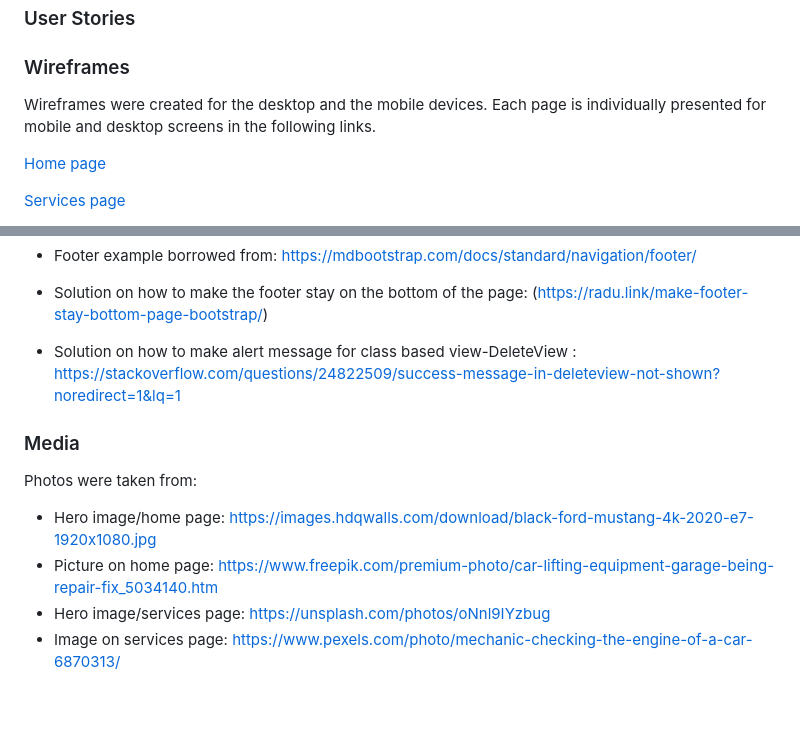
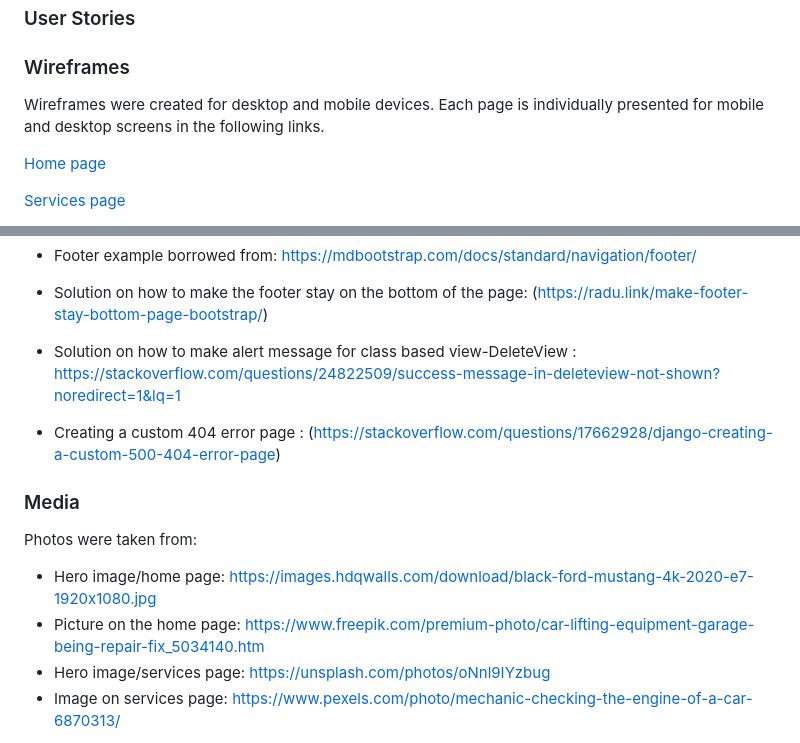
Before and after one commit to NatasaMiric/car-specialist, a Markdown page: README.md, 2 parts joined by grey strips. GitHub-like rendering; blank space fills up the shorter version.

```diff
--- a/README.md
+++ b/README.md
@@ -35,7 +35,7 @@ Car Specialist is a website that provides all the information about the car work
 ### User Stories
 ### Wireframes
 
-Wireframes were created for the desktop and the mobile devices. Each page is individually presented for mobile and desktop screens in the following links.
+Wireframes were created for desktop and mobile devices. Each page is individually presented for mobile and desktop screens in the following links.
 
 [Home page](docs/wireframes/home.png)
 
@@ -247,12 +268,13 @@ Content for the website was taken from:
 * Solution on how to make the footer stay on the bottom of the page:
 (https://radu.link/make-footer-stay-bottom-page-bootstrap/)
 * Solution on how to make alert message for class based view-DeleteView : https://stackoverflow.com/questions/24822509/success-message-in-deleteview-not-shown?noredirect=1&lq=1
+* Creating a custom 404 error page : (https://stackoverflow.com/questions/17662928/django-creating-a-custom-500-404-error-page)
 
 ### Media
 
 Photos were taken from:
 * Hero image/home page: https://images.hdqwalls.com/download/black-ford-mustang-4k-2020-e7-1920x1080.jpg
-* Picture on home page: https://www.freepik.com/premium-photo/car-lifting-equipment-garage-being-repair-fix_5034140.htm
+* Picture on the home page: https://www.freepik.com/premium-photo/car-lifting-equipment-garage-being-repair-fix_5034140.htm
 * Hero image/services page: https://unsplash.com/photos/oNnl9IYzbug
 * Image on services page: https://www.pexels.com/photo/mechanic-checking-the-engine-of-a-car-6870313/
 
```
Also changed, not shown: other parts of README.md (+51 -30 lines).
